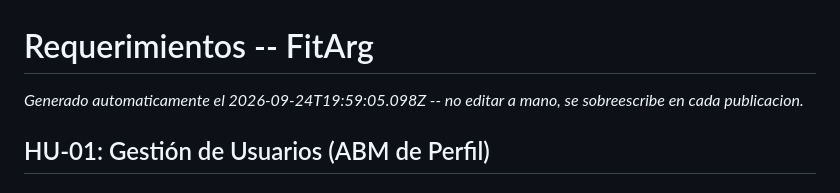
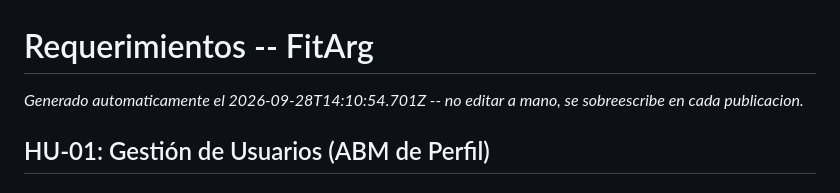
Before and after one commit to Agustin-PerezR/FitArg, a Markdown page: scrumDocs/REQUERIMIENTOS.md, the part around the change. GitHub-like rendering.

Commit message:
Auto-publish: actualiza scrumDocs/REQUERIMIENTOS.md

```diff
--- a/scrumDocs/REQUERIMIENTOS.md
+++ b/scrumDocs/REQUERIMIENTOS.md
@@ -1,6 +1,6 @@
 # Requerimientos -- FitArg
 
-_Generado automaticamente el 2026-09-24T19:59:05.098Z -- no editar a mano, se sobreescribe en cada publicacion._
+_Generado automaticamente el 2026-09-28T14:10:54.701Z -- no editar a mano, se sobreescribe en cada publicacion._
 
 ## HU-01: Gestión de Usuarios (ABM de Perfil)
 
```
